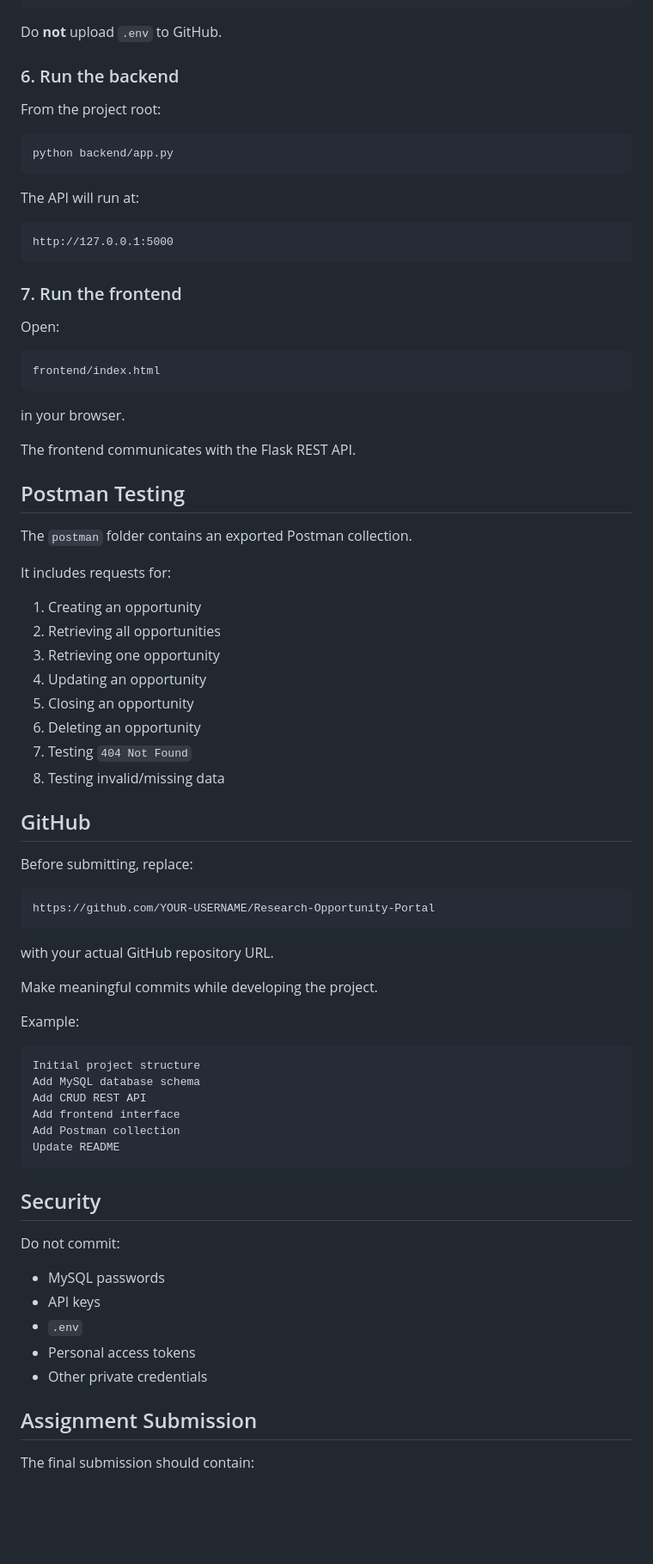
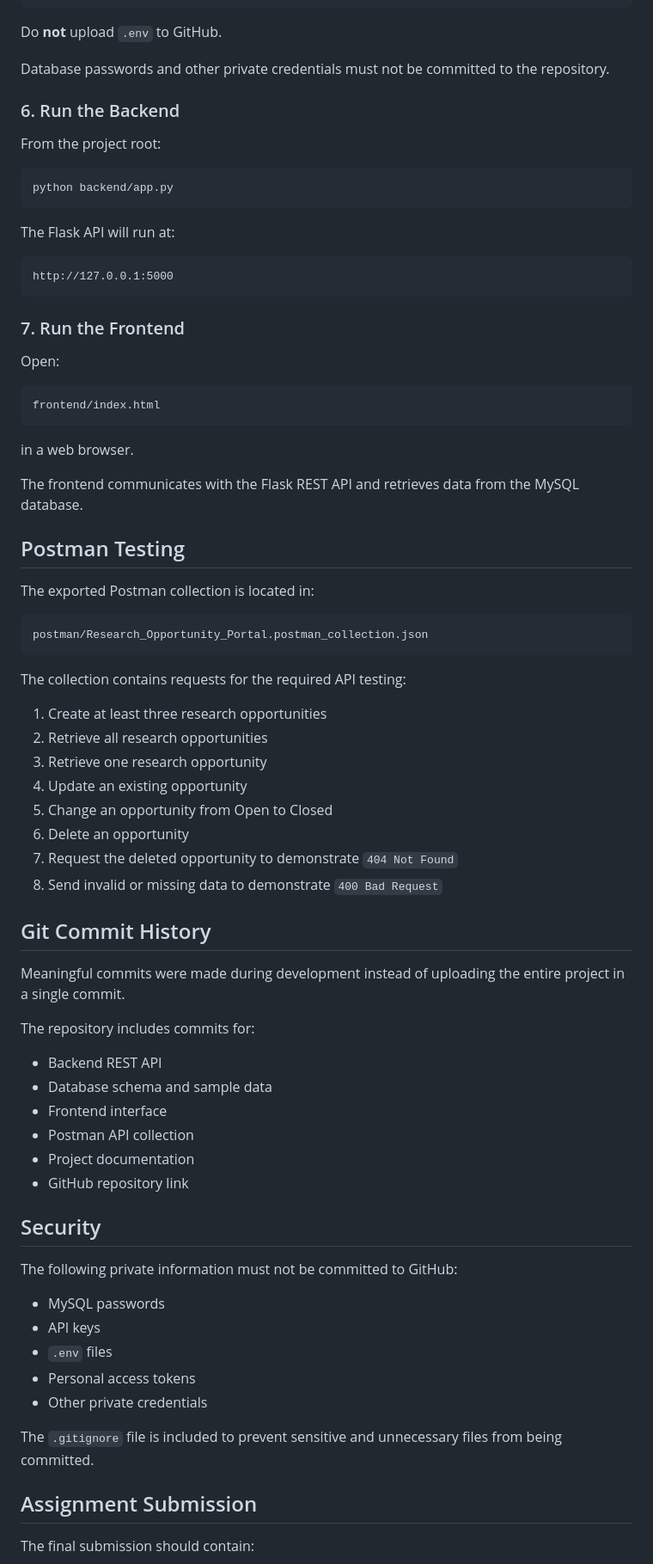
Before and after one commit to codewithhamza05/research-opportunity-portal, a Markdown page: README.md, the part around one of its changes. Shown at 86% size. Drawn GitHub-style; blank space fills up the shorter version.

Commit message:
Update README for assignment requirements

````diff
--- a/README.md
+++ b/README.md
@@ -156,7 +154,9 @@ DB_NAME=research_portal
 
 Do **not** upload `.env` to GitHub.
 
-### 6. Run the backend
+Database passwords and other private credentials must not be committed to the repository.
+
+### 6. Run the Backend
 
 From the project root:
 
@@ -164,13 +164,13 @@ From the project root:
 python backend/app.py
 ```
 
-The API will run at:
+The Flask API will run at:
 
 ```text
 http://127.0.0.1:5000
 ```
 
-### 7. Run the frontend
+### 7. Run the Frontend
 
 Open:
 
@@ -178,57 +178,53 @@ Open:
 frontend/index.html
 ```
 
-in your browser.
+in a web browser.
 
-The frontend communicates with the Flask REST API.
+The frontend communicates with the Flask REST API and retrieves data from the MySQL database.
 
 ## Postman Testing
 
-The `postman` folder contains an exported Postman collection.
-
-It includes requests for:
-
-1. Creating an opportunity
-2. Retrieving all opportunities
-3. Retrieving one opportunity
-4. Updating an opportunity
-5. Closing an opportunity
-6. Deleting an opportunity
-7. Testing `404 Not Found`
-8. Testing invalid/missing data
-
-## GitHub
-
-Before submitting, replace:
+The exported Postman collection is located in:
 
 ```text
-https://github.com/YOUR-USERNAME/Research-Opportunity-Portal
+postman/Research_Opportunity_Portal.postman_collection.json
 ```
 
-with your actual GitHub repository URL.
+The collection contains requests for the required API testing:
 
-Make meaningful commits while developing the project.
+1. Create at least three research opportunities
+2. Retrieve all research opportunities
+3. Retrieve one research opportunity
+4. Update an existing opportunity
+5. Change an opportunity from Open to Closed
+6. Delete an opportunity
+7. Request the deleted opportunity to demonstrate `404 Not Found`
+8. Send invalid or missing data to demonstrate `400 Bad Request`
 
-Example:
+## Git Commit History
 
-```text
-Initial project structure
-Add MySQL database schema
-Add CRUD REST API
-Add frontend interface
-Add Postman collection
-Update README
-```
+Meaningful commits were made during development instead of uploading the entire project in a single commit.
+
+The repository includes commits for:
+
+* Backend REST API
+* Database schema and sample data
+* Frontend interface
+* Postman API collection
+* Project documentation
+* GitHub repository link
 
 ## Security
 
-Do not commit:
+The following private information must not be committed to GitHub:
 
-- MySQL passwords
-- API keys
-- `.env`
-- Personal access tokens
-- Other private credentials
+* MySQL passwords
+* API keys
+* `.env` files
+* Personal access tokens
+* Other private credentials
+
+The `.gitignore` file is included to prevent sensitive and unnecessary files from being committed.
 
 ## Assignment Submission
 
````
Also changed, not shown: other parts of README.md (+76 -74 lines).
